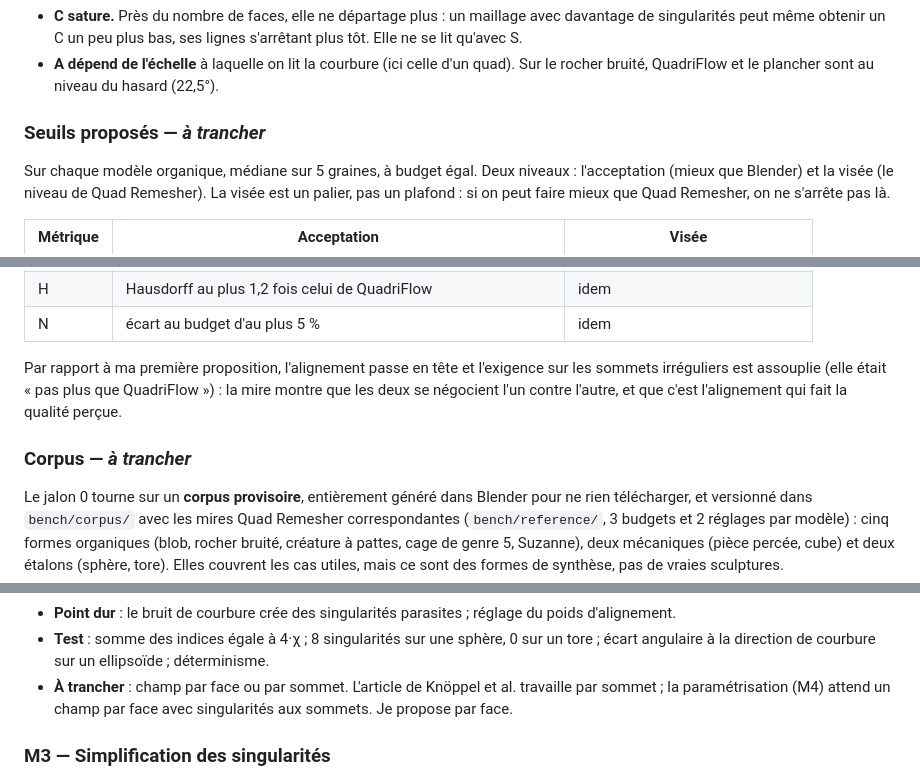
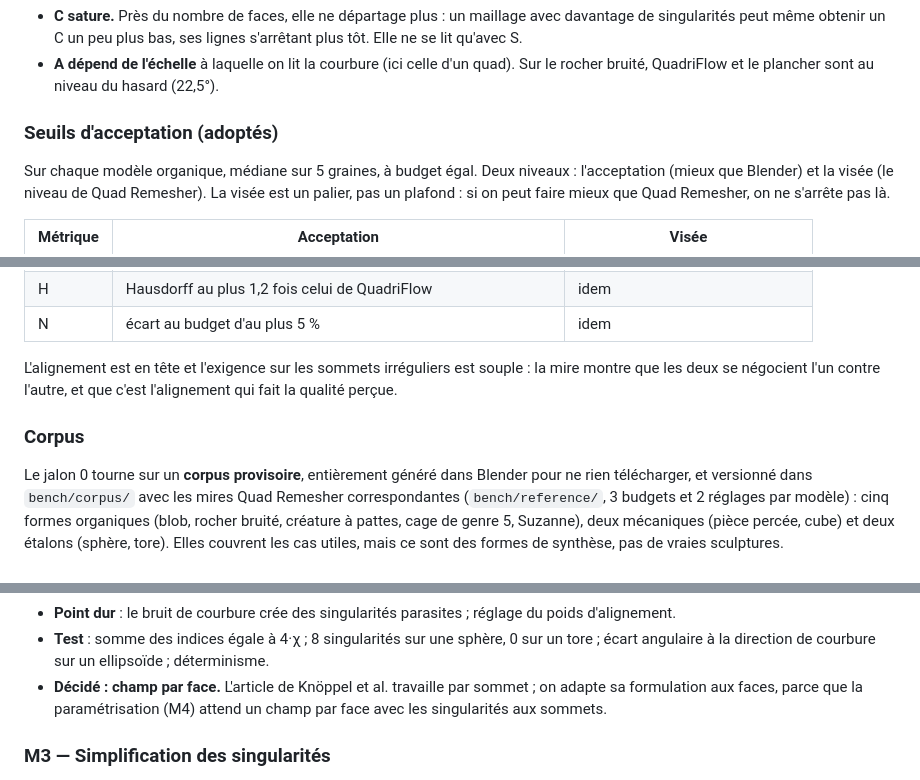
Before and after one commit to marcgardent/openclare, a Markdown page: ALGORITHME.md, 3 parts joined by grey strips. Rendered like a GitHub page.

```diff
--- a/ALGORITHME.md
+++ b/ALGORITHME.md
@@ -154,7 +154,7 @@ Deux réserves sur les métriques elles-mêmes :
 - **A dépend de l'échelle** à laquelle on lit la courbure (ici celle d'un quad). Sur le rocher
   bruité, QuadriFlow et le plancher sont au niveau du hasard (22,5°).
 
-### Seuils proposés — *à trancher*
+### Seuils d'acceptation (adoptés)
 
 Sur chaque modèle organique, médiane sur 5 graines, à budget égal. Deux niveaux : l'acceptation
 (mieux que Blender) et la visée (le niveau de Quad Remesher). La visée est un palier, pas un
@@ -170,11 +170,10 @@ plafond : si on peut faire mieux que Quad Remesher, on ne s'arrête pas là.
 | H | Hausdorff au plus 1,2 fois celui de QuadriFlow | idem |
 | N | écart au budget d'au plus 5 % | idem |
 
-Par rapport à ma première proposition, l'alignement passe en tête et l'exigence sur les sommets
-irréguliers est assouplie (elle était « pas plus que QuadriFlow ») : la mire montre que les deux
-se négocient l'un contre l'autre, et que c'est l'alignement qui fait la qualité perçue.
+L'alignement est en tête et l'exigence sur les sommets irréguliers est souple : la mire montre que
+les deux se négocient l'un contre l'autre, et que c'est l'alignement qui fait la qualité perçue.
 
-### Corpus — *à trancher*
+### Corpus
 
 Le jalon 0 tourne sur un **corpus provisoire**, entièrement généré dans Blender pour ne rien
 télécharger, et versionné dans `bench/corpus/` avec les mires Quad Remesher correspondantes
@@ -428,9 +430,9 @@ Limites constatées :
   d'alignement.
 - **Test** : somme des indices égale à 4·χ ; 8 singularités sur une sphère, 0 sur un tore ; écart
   angulaire à la direction de courbure sur un ellipsoïde ; déterminisme.
-- **À trancher** : champ par face ou par sommet. L'article de Knöppel et al. travaille par
-  sommet ; la paramétrisation (M4) attend un champ par face avec singularités aux sommets. Je
-  propose par face.
+- **Décidé : champ par face.** L'article de Knöppel et al. travaille par sommet ; on adapte sa
+  formulation aux faces, parce que la paramétrisation (M4) attend un champ par face avec les
+  singularités aux sommets.
 
 ### M3 — Simplification des singularités
 
```
Also changed, not shown: other parts of ALGORITHME.md (+36 -22 lines).
